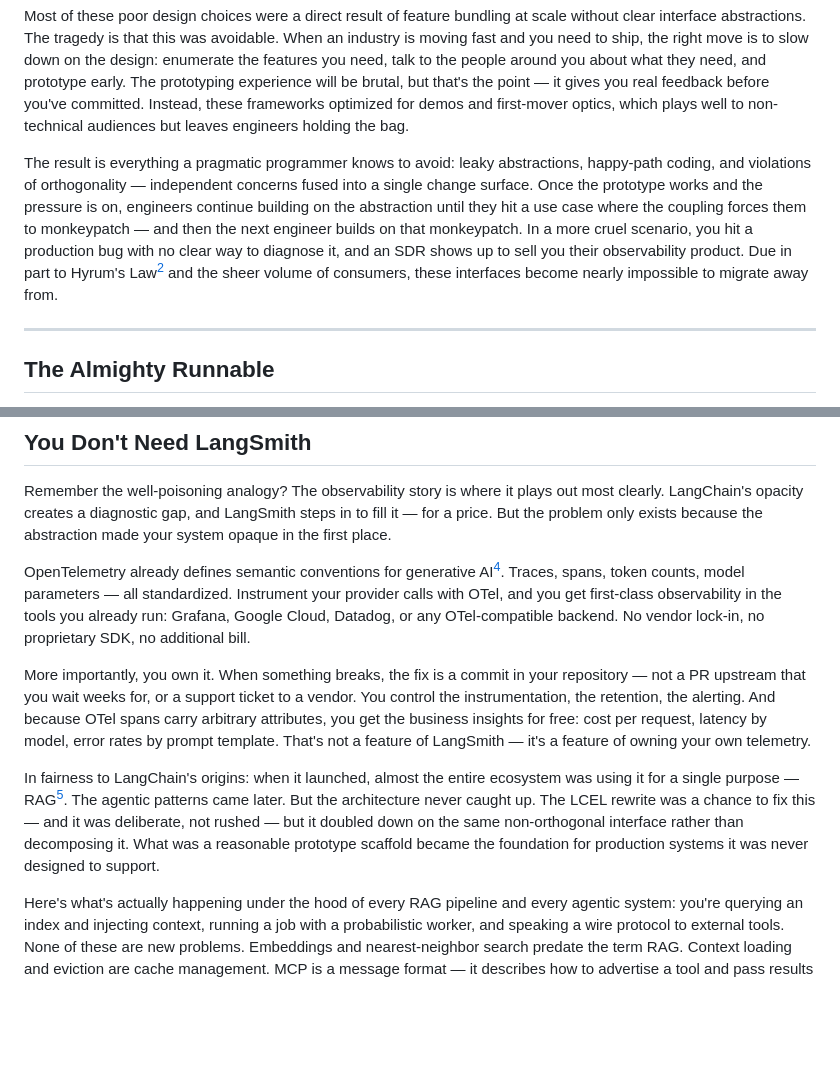
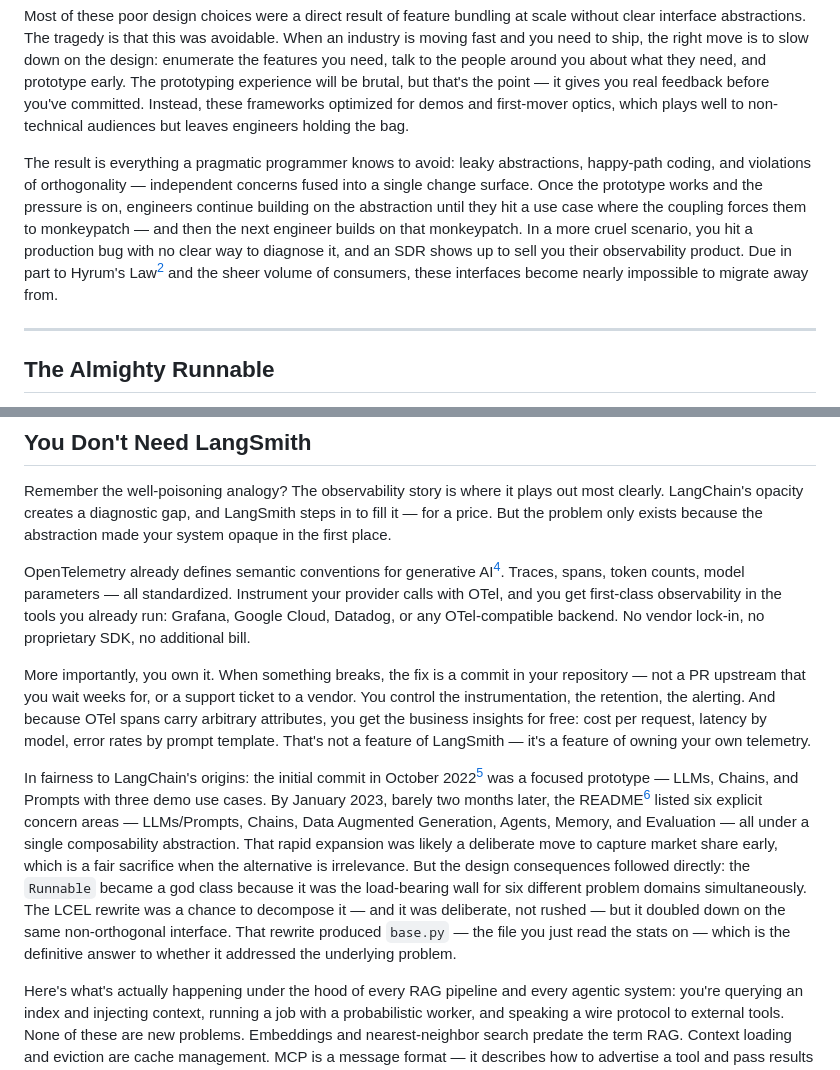
Before and after one commit to urmzd/urmzd.com, a Markdown page: src/blog/langchain-dissection.md, 2 parts joined by grey strips. Rendered like a GitHub page; blank space fills up the shorter version.

```diff
--- a/src/blog/langchain-dissection.md
+++ b/src/blog/langchain-dissection.md
@@ -13,7 +13,7 @@ For those who don't already know, LangChain[^1] is the de-facto prototyping and
 
 Most of these poor design choices were a direct result of feature bundling at scale without clear interface abstractions. The tragedy is that this was avoidable. When an industry is moving fast and you need to ship, the right move is to slow down on the design: enumerate the features you need, talk to the people around you about what they need, and prototype early. The prototyping experience will be brutal, but that's the point — it gives you real feedback before you've committed. Instead, these frameworks optimized for demos and first-mover optics, which plays well to non-technical audiences but leaves engineers holding the bag.
 
-The result is everything a pragmatic programmer knows to avoid: leaky abstractions, happy-path coding, and violations of orthogonality — independent concerns fused into a single change surface. Once the prototype works and the pressure is on, engineers continue building on the abstraction until they hit a use case where the coupling forces them to monkeypatch — and then the next engineer builds on that monkeypatch. In a more cruel scenario, you hit a production bug with no clear way to diagnose it, and an SDR shows up to sell you their observability product. Due in part to Hyrum's Law[^4] and the sheer volume of consumers, these interfaces become nearly impossible to migrate away from.
+The result is everything a pragmatic programmer knows to avoid: leaky abstractions, happy-path coding, and violations of orthogonality — independent concerns fused into a single change surface. Once the prototype works and the pressure is on, engineers continue building on the abstraction until they hit a use case where the coupling forces them to monkeypatch — and then the next engineer builds on that monkeypatch. In a more cruel scenario, you hit a production bug with no clear way to diagnose it, and an SDR shows up to sell you their observability product. Due in part to Hyrum's Law[^3] and the sheer volume of consumers, these interfaces become nearly impossible to migrate away from.
 
 ---
 
@@ -96,11 +96,11 @@ Each type is orthogonal — not merely smaller, but independent along distinct a
 
 Remember the well-poisoning analogy? The observability story is where it plays out most clearly. LangChain's opacity creates a diagnostic gap, and LangSmith steps in to fill it — for a price. But the problem only exists because the abstraction made your system opaque in the first place.
 
-OpenTelemetry already defines semantic conventions for generative AI[^3]. Traces, spans, token counts, model parameters — all standardized. Instrument your provider calls with OTel, and you get first-class observability in the tools you already run: Grafana, Google Cloud, Datadog, or any OTel-compatible backend. No vendor lock-in, no proprietary SDK, no additional bill.
+OpenTelemetry already defines semantic conventions for generative AI[^2]. Traces, spans, token counts, model parameters — all standardized. Instrument your provider calls with OTel, and you get first-class observability in the tools you already run: Grafana, Google Cloud, Datadog, or any OTel-compatible backend. No vendor lock-in, no proprietary SDK, no additional bill.
 
 More importantly, you own it. When something breaks, the fix is a commit in your repository — not a PR upstream that you wait weeks for, or a support ticket to a vendor. You control the instrumentation, the retention, the alerting. And because OTel spans carry arbitrary attributes, you get the business insights for free: cost per request, latency by model, error rates by prompt template. That's not a feature of LangSmith — it's a feature of owning your own telemetry.
 
-In fairness to LangChain's origins: when it launched, almost the entire ecosystem was using it for a single purpose — RAG[^2]. The agentic patterns came later. But the architecture never caught up. The LCEL rewrite was a chance to fix this — and it was deliberate, not rushed — but it doubled down on the same non-orthogonal interface rather than decomposing it. What was a reasonable prototype scaffold became the foundation for production systems it was never designed to support.
+In fairness to LangChain's origins: the initial commit in October 2022[^5] was a focused prototype — LLMs, Chains, and Prompts with three demo use cases. By January 2023, barely two months later, the README[^6] listed six explicit concern areas — LLMs/Prompts, Chains, Data Augmented Generation, Agents, Memory, and Evaluation — all under a single composability abstraction. That rapid expansion was likely a deliberate move to capture market share early, which is a fair sacrifice when the alternative is irrelevance. But the design consequences followed directly: the `Runnable` became a god class because it was the load-bearing wall for six different problem domains simultaneously. The LCEL rewrite was a chance to decompose it — and it was deliberate, not rushed — but it doubled down on the same non-orthogonal interface. That rewrite produced `base.py` — the file you just read the stats on — which is the definitive answer to whether it addressed the underlying problem.
 
 Here's what's actually happening under the hood of every RAG pipeline and every agentic system: you're querying an index and injecting context, running a job with a probabilistic worker, and speaking a wire protocol to external tools. None of these are new problems. Embeddings and nearest-neighbor search predate the term RAG. Context loading and eviction are cache management. MCP is a message format — it describes how to advertise a tool and pass results back, the same way HTTP describes how to advertise a resource and transfer state. Autonomous agents are job runners where the worker is non-deterministic; you still need security boundaries, retry logic, observability, and failure handling, because those requirements come from operating any system that touches external state under uncertainty, not from the worker being an LLM.
 
```
Also changed, not shown: other parts of src/blog/langchain-dissection.md (+6 -5 lines).
